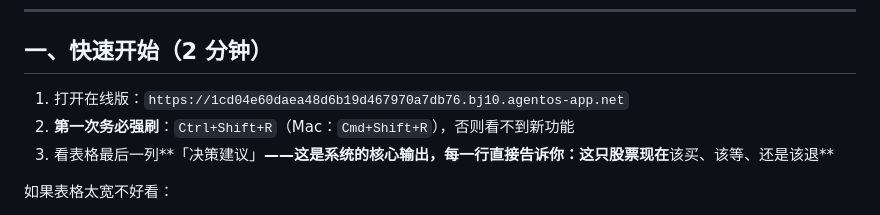
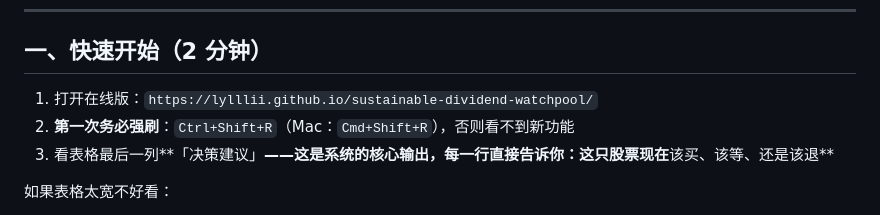
Before and after one commit to LylLLII/sustainable-dividend-watchpool, a Markdown page: docs/操作使用说明.md, the part around the change. Rendered like a GitHub page.

```diff
--- a/docs/操作使用说明.md
+++ b/docs/操作使用说明.md
@@ -8,7 +8,7 @@
 
 ## 一、快速开始（2 分钟）
 
-1. 打开在线版：`https://1cd04e60daea48d6b19d467970a7db76.bj10.agentos-app.net`
+1. 打开在线版：`https://lylllii.github.io/sustainable-dividend-watchpool/`
 2. **第一次务必强刷**：`Ctrl+Shift+R`（Mac：`Cmd+Shift+R`），否则看不到新功能
 3. 看表格最后一列**「决策建议」**——这是系统的核心输出，每一行直接告诉你：这只股票现在**该买、该等、还是该退**
 
```
Also changed, not shown: docs/对话记录.md (+2 -2 lines).
